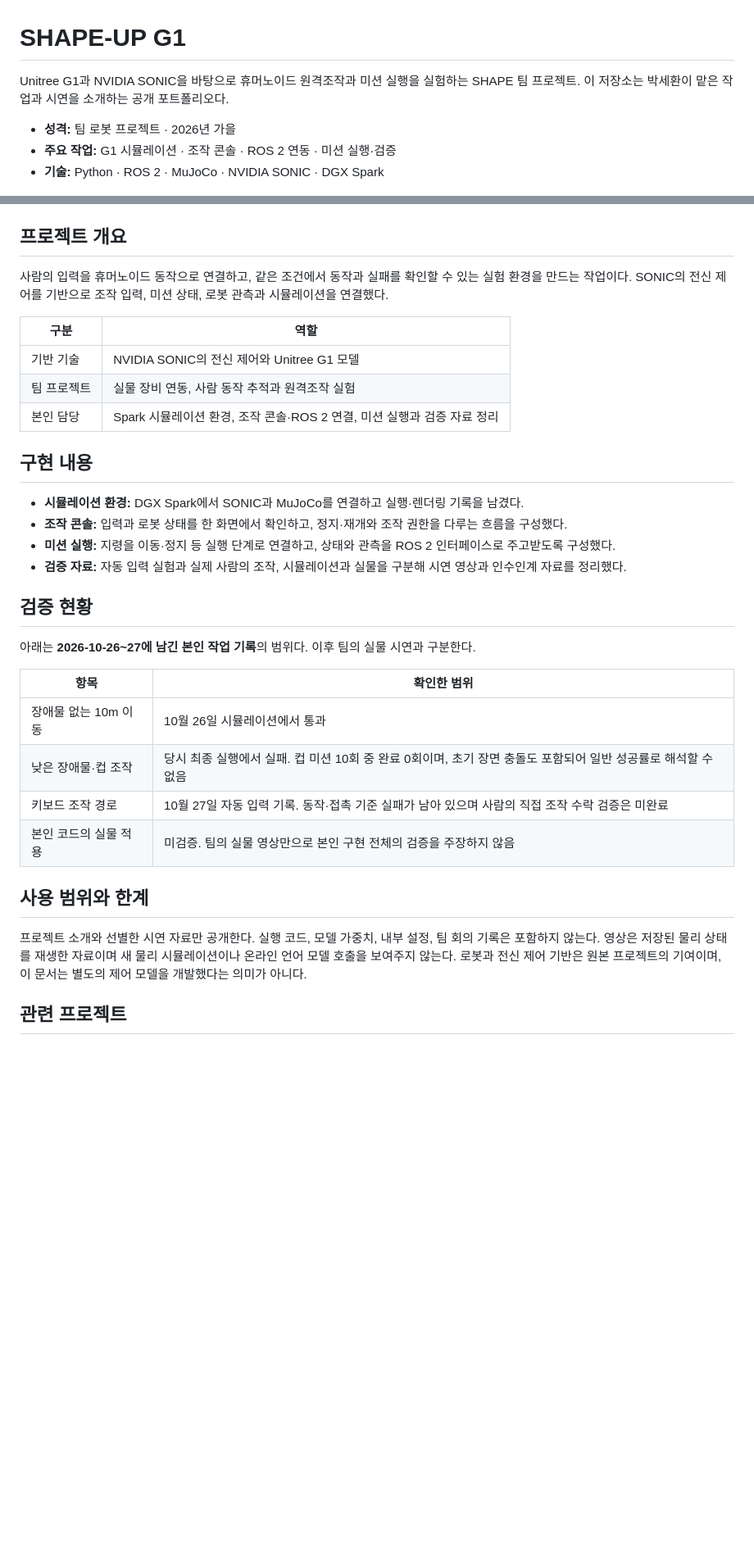
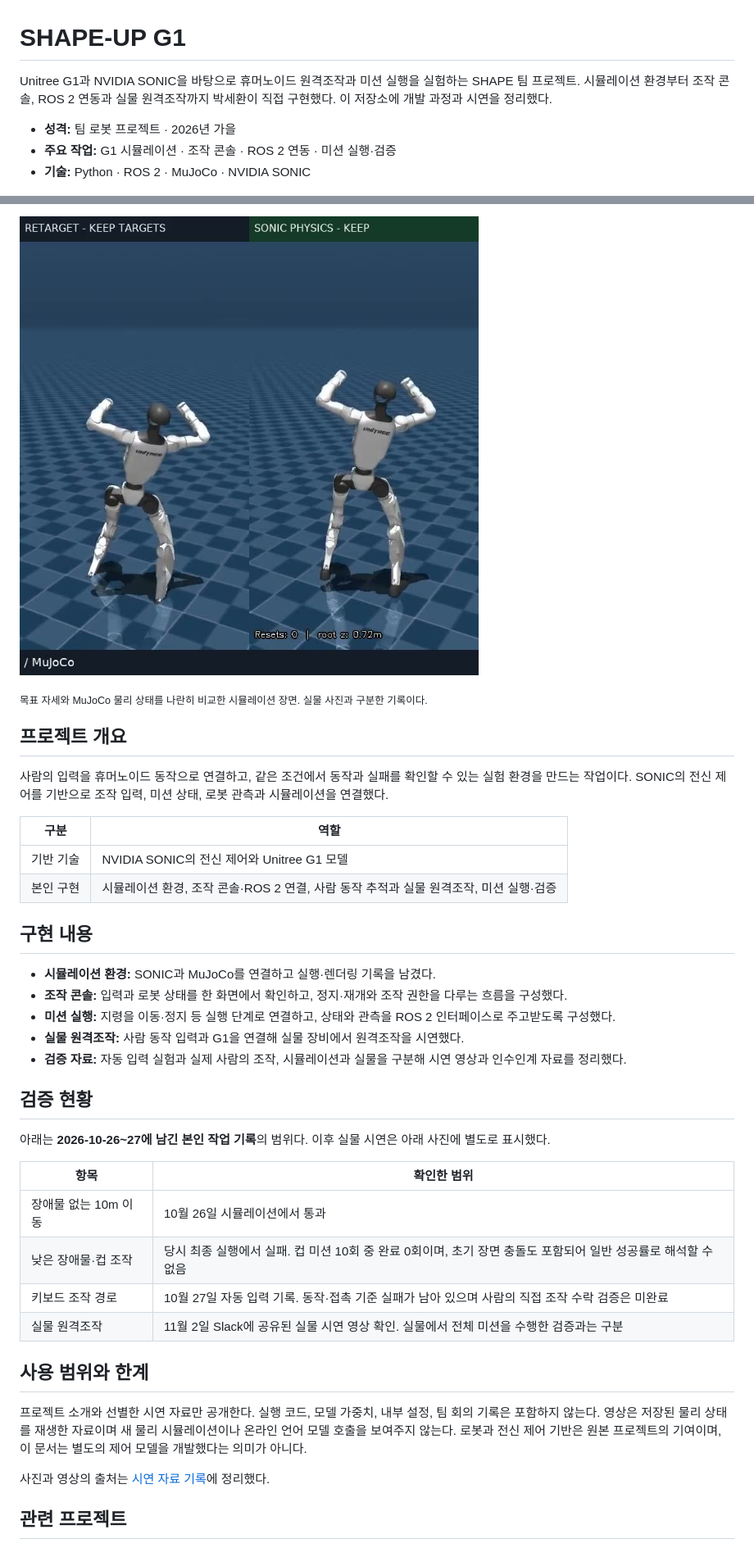
Before and after one commit to sesepark/g1-project, a Markdown page: README.md, 2 parts joined by grey strips. Shown at 82% size. Rendered like a GitHub page; pictures changed too: docs/images/motion-tracking.jpg (added); blank space fills up the shorter version.

```diff
--- a/README.md
+++ b/README.md
@@ -1,11 +1,12 @@
 # SHAPE-UP G1
 
 Unitree G1과 NVIDIA SONIC을 바탕으로 휴머노이드 원격조작과 미션 실행을 실험하는 SHAPE 팀 프로젝트.
-이 저장소는 박세환이 맡은 작업과 시연을 소개하는 공개 포트폴리오다.
+시뮬레이션 환경부터 조작 콘솔, ROS 2 연동과 실물 원격조작까지 박세환이 직접 구현했다.
+이 저장소에 개발 과정과 시연을 정리했다.
 
 - **성격:** 팀 로봇 프로젝트 · 2026년 가을
 - **주요 작업:** G1 시뮬레이션 · 조작 콘솔 · ROS 2 연동 · 미션 실행·검증
-- **기술:** Python · ROS 2 · MuJoCo · NVIDIA SONIC · DGX Spark
+- **기술:** Python · ROS 2 · MuJoCo · NVIDIA SONIC
 
 [![G1의 MuJoCo 시뮬레이션 기록](docs/images/simulation.jpg)](docs/videos/simulation.mp4)
 
@@ -13,3 +29,6 @@ Unitree G1과 NVIDIA SONIC을 바탕으로 휴머노이드 원격조작과 미
+![SONIC과 MuJoCo의 목표 자세 및 물리 상태 비교](docs/images/motion-tracking.jpg)
+
+<sub>목표 자세와 MuJoCo 물리 상태를 나란히 비교한 시뮬레이션 장면. 실물 사진과 구분한 기록이다.</sub>
 
 ## 프로젝트 개요
 
@@ -19,26 +38,26 @@ SONIC의 전신 제어를 기반으로 조작 입력, 미션 상태, 로봇 관
 | 구분 | 역할 |
 | --- | --- |
 | 기반 기술 | NVIDIA SONIC의 전신 제어와 Unitree G1 모델 |
-| 팀 프로젝트 | 실물 장비 연동, 사람 동작 추적과 원격조작 실험 |
-| 본인 담당 | Spark 시뮬레이션 환경, 조작 콘솔·ROS 2 연결, 미션 실행과 검증 자료 정리 |
+| 본인 구현 | 시뮬레이션 환경, 조작 콘솔·ROS 2 연결, 사람 동작 추적과 실물 원격조작, 미션 실행·검증 |
 
 ## 구현 내용
 
-- **시뮬레이션 환경:** DGX Spark에서 SONIC과 MuJoCo를 연결하고 실행·렌더링 기록을 남겼다.
+- **시뮬레이션 환경:** SONIC과 MuJoCo를 연결하고 실행·렌더링 기록을 남겼다.
 - **조작 콘솔:** 입력과 로봇 상태를 한 화면에서 확인하고, 정지·재개와 조작 권한을 다루는 흐름을 구성했다.
 - **미션 실행:** 지령을 이동·정지 등 실행 단계로 연결하고, 상태와 관측을 ROS 2 인터페이스로 주고받도록 구성했다.
+- **실물 원격조작:** 사람 동작 입력과 G1을 연결해 실물 장비에서 원격조작을 시연했다.
 - **검증 자료:** 자동 입력 실험과 실제 사람의 조작, 시뮬레이션과 실물을 구분해 시연 영상과 인수인계 자료를 정리했다.
 
 ## 검증 현황
 
-아래는 **2026-10-26~27에 남긴 본인 작업 기록**의 범위다. 이후 팀의 실물 시연과 구분한다.
+아래는 **2026-10-26~27에 남긴 본인 작업 기록**의 범위다. 이후 실물 시연은 아래 사진에 별도로 표시했다.
 
 | 항목 | 확인한 범위 |
 | --- | --- |
 | 장애물 없는 10m 이동 | 10월 26일 시뮬레이션에서 통과 |
 | 낮은 장애물·컵 조작 | 당시 최종 실행에서 실패. 컵 미션 10회 중 완료 0회이며, 초기 장면 충돌도 포함되어 일반 성공률로 해석할 수 없음 |
 | 키보드 조작 경로 | 10월 27일 자동 입력 기록. 동작·접촉 기준 실패가 남아 있으며 사람의 직접 조작 수락 검증은 미완료 |
-| 본인 코드의 실물 적용 | 미검증. 팀의 실물 영상만으로 본인 구현 전체의 검증을 주장하지 않음 |
+| 실물 원격조작 | 11월 2일 Slack에 공유된 실물 시연 영상 확인. 실물에서 전체 미션을 수행한 검증과는 구분 |
 
 ## 사용 범위와 한계
 
@@ -46,6 +65,8 @@ SONIC의 전신 제어를 기반으로 조작 입력, 미션 상태, 로봇 관
 영상은 저장된 물리 상태를 재생한 자료이며 새 물리 시뮬레이션이나 온라인 언어 모델 호출을 보여주지 않는다.
 로봇과 전신 제어 기반은 원본 프로젝트의 기여이며, 이 문서는 별도의 제어 모델을 개발했다는 의미가 아니다.
 
+사진과 영상의 출처는 [시연 자료 기록](docs/media-sources.md)에 정리했다.
+
 ## 관련 프로젝트
 
 - [NVIDIA GR00T Whole-Body Control / SONIC](https://github.com/NVlabs/GR00T-WholeBodyControl) — 전신 제어 기반
```
Also changed, not shown: other parts of README.md (+15 -0 lines), docs/media-sources.md (added, +9 -0 lines), docs/images/real-g1.jpg (added), docs/images/real-setup.jpg (added), docs/images/real-teleoperation.jpg (added).
